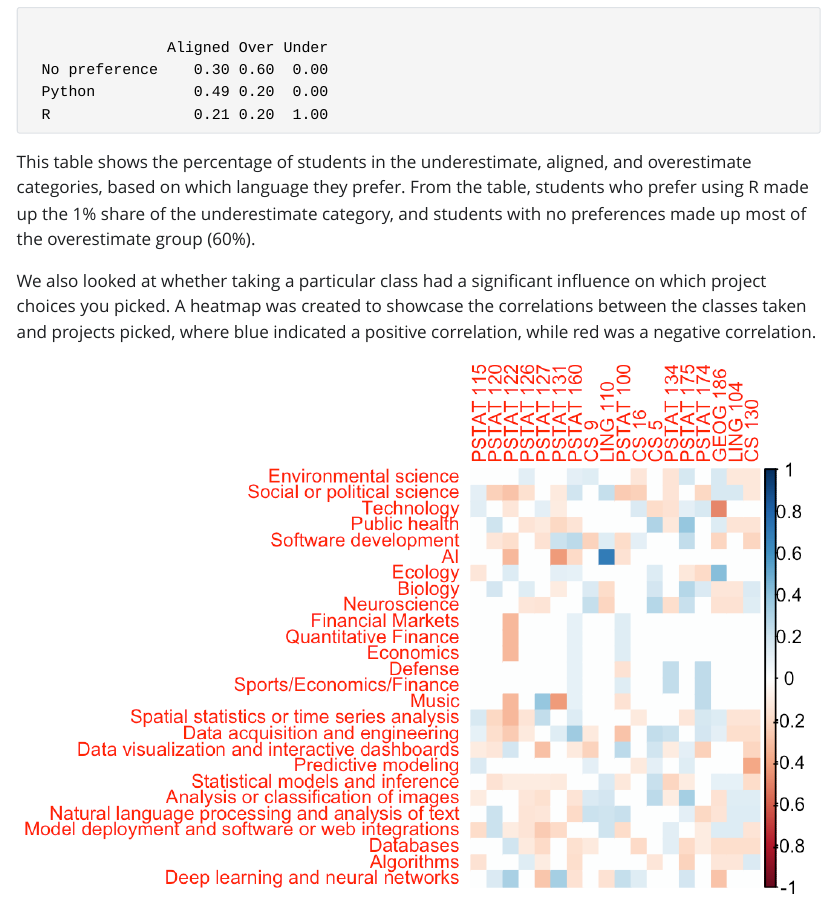
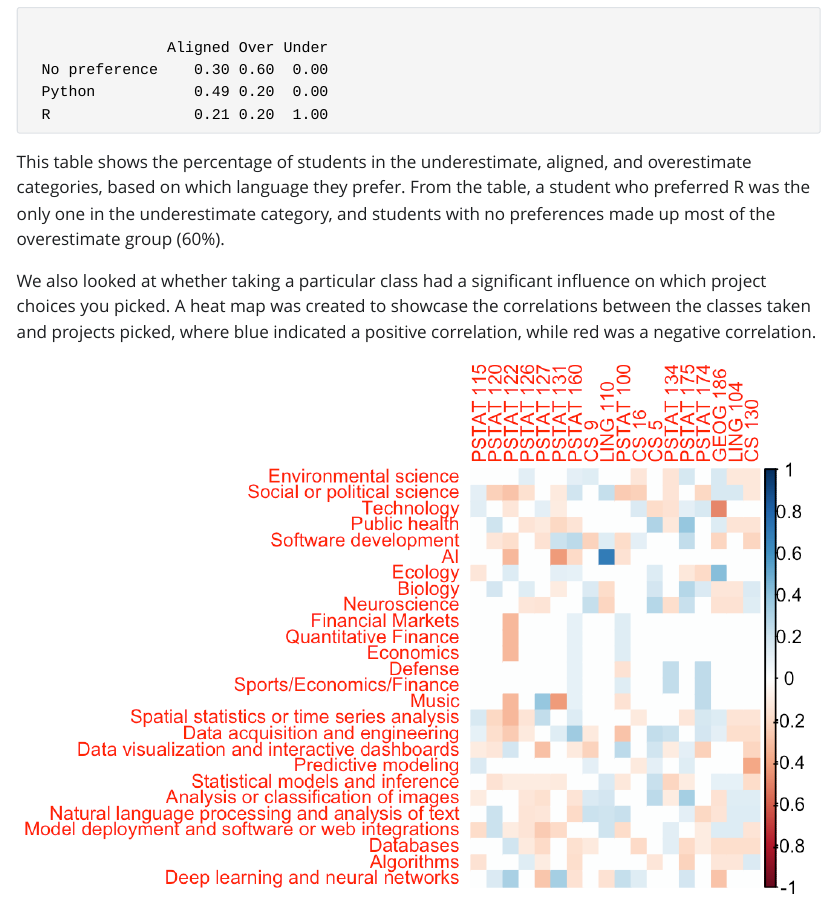
Before and after one commit to pstat-197a-fall2026/module0-class-survey-team8, a Quarto document (results/report.qmd): the page in a window 1100 px wide, from 4400 px down. The pictures show the output file results/report.html that the author committed with the source, opened offline; Quarto's library style sheets are replaced by a plain one without menus.

Commit message:
fixed typo in estimated proficiency/comfort description

````diff
--- a/results/report.qmd
+++ b/results/report.qmd
@@ -159,9 +159,9 @@ Of all students, most students' stated proficiency were aligned with their comfo
 round(prop.table(counts, margin = 2), 2)
 ```
 
-This table shows the percentage of students in the underestimate, aligned, and overestimate categories, based on which language they prefer. From the table, students who prefer using R made up the 1% share of the underestimate category, and students with no preferences made up most of the overestimate group (60%).
+This table shows the percentage of students in the underestimate, aligned, and overestimate categories, based on which language they prefer. From the table, a student who preferred R was the only one in the underestimate category, and students with no preferences made up most of the overestimate group (60%).
 
-We also looked at whether taking a particular class had a significant influence on which project choices you picked. A heatmap was created to showcase the correlations between the classes taken and projects picked, where blue indicated a positive correlation, while red was a negative correlation.
+We also looked at whether taking a particular class had a significant influence on which project choices you picked. A heat map was created to showcase the correlations between the classes taken and projects picked, where blue indicated a positive correlation, while red was a negative correlation.
 
 ```{r}
 #| label: fig-heatmap
````
Also changed, not shown: results/report.html, results/report_files/figure-html/unnamed-chunk-3-1.png, results/report_files/figure-html/unnamed-chunk-4-1.png, 48 other files.
